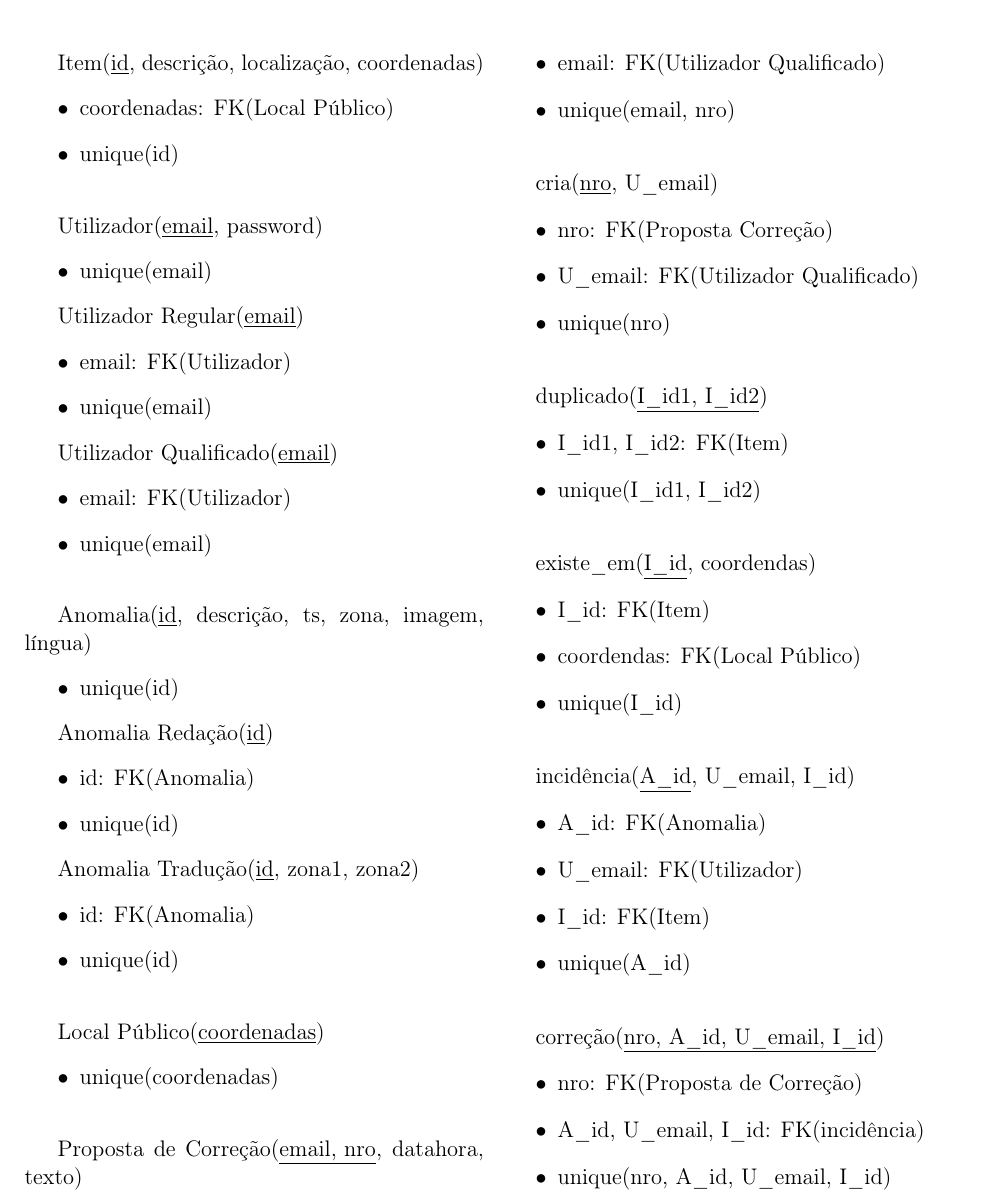
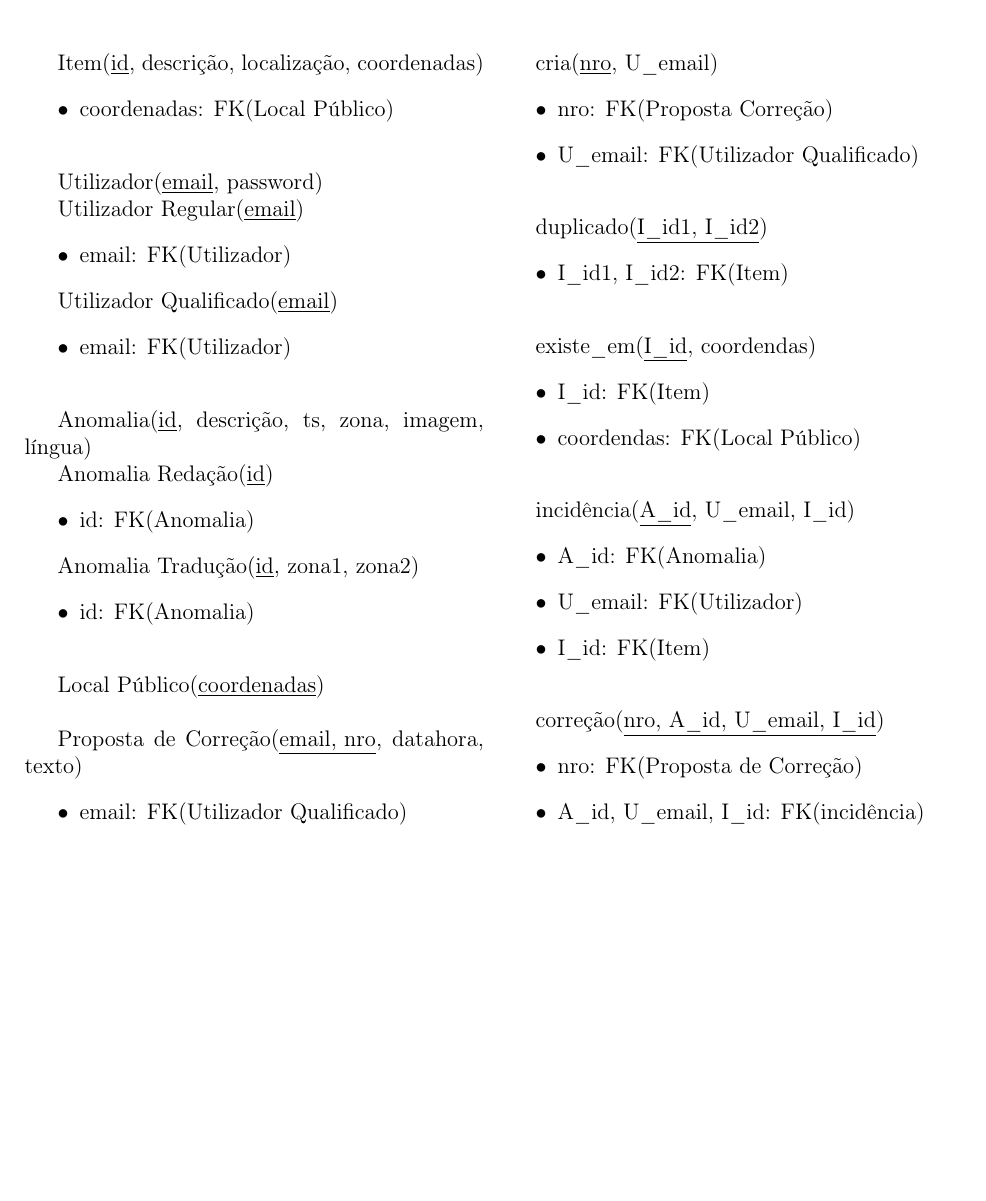
Before and after one commit to Beu-Wolf/BDProj_1920, a LaTeX document (relatorio2.tex): part of page 2 of 3, cut so that both start at the same text, the shorter picture padded with empty space. Compiled offline with pdfLaTeX.

Commit message:
Remove unique indications
Primary keys are by definition unique

```diff
--- a/relatorio2.tex
+++ b/relatorio2.tex
@@ -44,7 +44,6 @@
 Item(\underline{id}, descrição, localização, coordenadas)
     \begin{itemize}
     \item coordenadas: FK(Local Público)
-    \item unique(id)
     \end{itemize}
 
 \vspace{5mm}
@@ -52,22 +51,16 @@ Item(\underline{id}, descrição, localização, coordenadas)
 %Add integrity constraint for disjointness and Total participation
 
 Utilizador(\underline{email}, password)
-    \begin{itemize}
-    \item unique(email)
-    \end{itemize}
-
 
 Utilizador Regular(\underline{email})
     \begin{itemize}
     \item email: FK(Utilizador)
-    \item unique(email)
     \end{itemize}
 
 
 Utilizador Qualificado(\underline{email})
     \begin{itemize}
     \item email: FK(Utilizador)
-    \item unique(email)
     \end{itemize}
 
 \vspace{5mm}
@@ -77,22 +70,17 @@ Utilizador Qualificado(\underline{email})
 
 
 Anomalia(\underline{id}, descrição, ts, zona, imagem, língua)
-    \begin{itemize}
-    \item unique(id)
-    \end{itemize}
 
 
 Anomalia Redação(\underline{id})
     \begin{itemize}
     \item id: FK(Anomalia)
-    \item unique(id)
     \end{itemize}
 
 
 Anomalia Tradução(\underline{id}, zona1, zona2)
     \begin{itemize}
     \item id: FK(Anomalia)
-    \item unique(id)
     \end{itemize}
 
 
@@ -100,9 +88,6 @@ Anomalia Tradução(\underline{id}, zona1, zona2)
 
 
 Local Público(\underline{coordenadas})
-    \begin{itemize}
-    \item unique(coordenadas)
-    \end{itemize}
 
 
 \vspace{5mm}
@@ -111,7 +96,6 @@ Local Público(\underline{coordenadas})
 Proposta de Correção(\underline{email, nro}, datahora, texto)
     \begin{itemize}
     \item email: FK(Utilizador Qualificado)
-    \item unique(email, nro)
     \end{itemize}
 
 
@@ -123,7 +107,6 @@ cria(\underline{nro}, U\_email)
     \begin{itemize}
     \item nro: FK(Proposta Correção)
     \item U\_email: FK(Utilizador Qualificado)
-    \item unique(nro)                           %Is it a candidate key?
     \end{itemize}
 
 
@@ -135,7 +118,6 @@ cria(\underline{nro}, U\_email)
 duplicado(\underline{I\_id1, I\_id2})
     \begin{itemize}
     \item I\_id1, I\_id2: FK(Item)
-    \item unique(I\_id1, I\_id2)                      %Is it?
     \end{itemize}
 
 
@@ -146,7 +128,6 @@ existe\_em(\underline{I\_id}, coordendas)
     \begin{itemize}
     \item I\_id: FK(Item)
     \item coordendas: FK(Local Público)
-    \item unique(I\_id)
     \end{itemize}
 
 
@@ -158,7 +139,6 @@ incidência(\underline{A\_id}, U\_email, I\_id)
     \item A\_id: FK(Anomalia)
     \item U\_email: FK(Utilizador)
     \item I\_id: FK(Item)
-    \item unique(A\_id)
     \end{itemize}
 
 
@@ -169,7 +149,6 @@ correção(\underline{nro, A\_id, U\_email, I\_id})
     \begin{itemize}
     \item nro: FK(Proposta de Correção)
     \item A\_id, U\_email, I\_id: FK(incidência)
-    \item unique(nro, A\_id, U\_email, I\_id)              % Is it?
     \end{itemize}
 
 \end{multicols}
```
